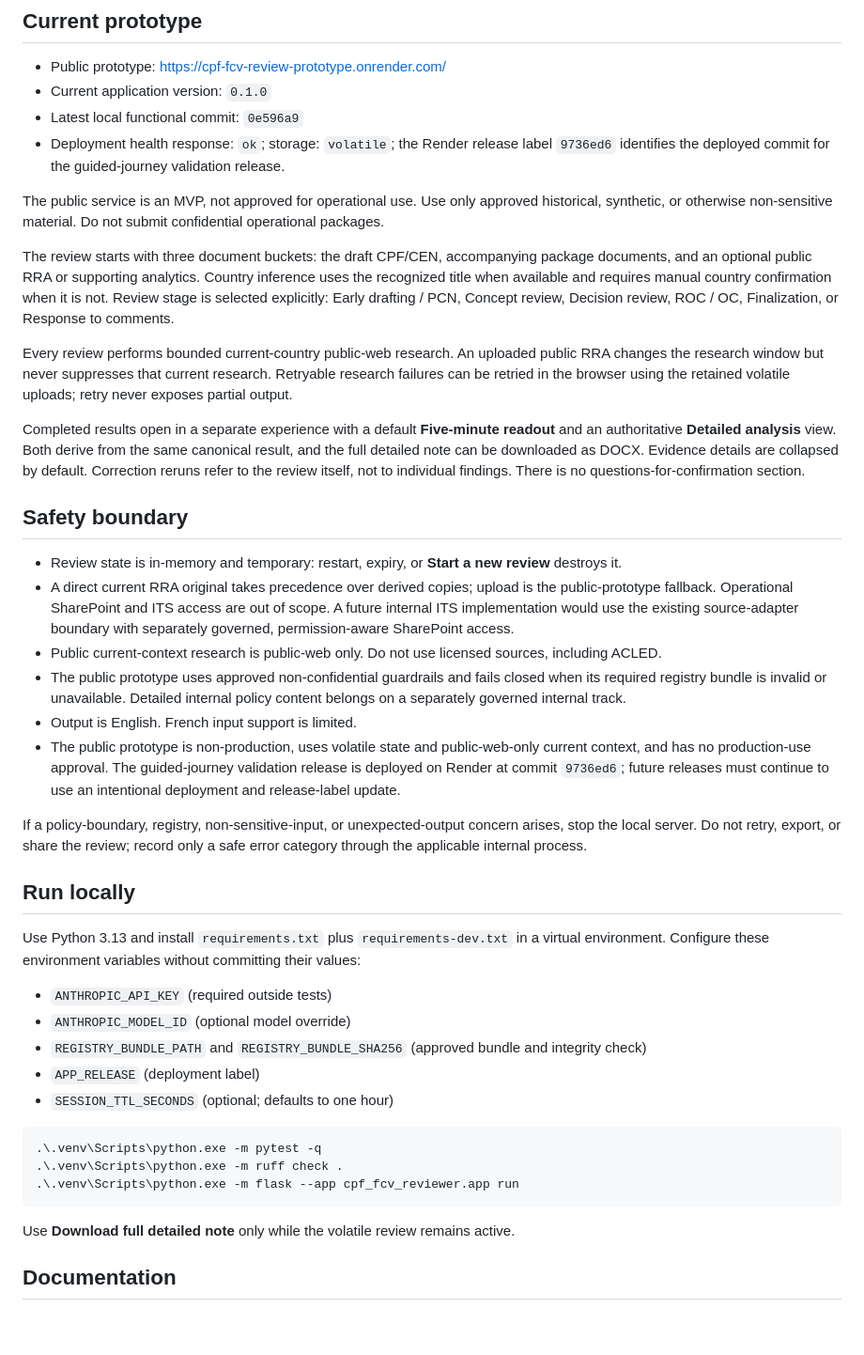
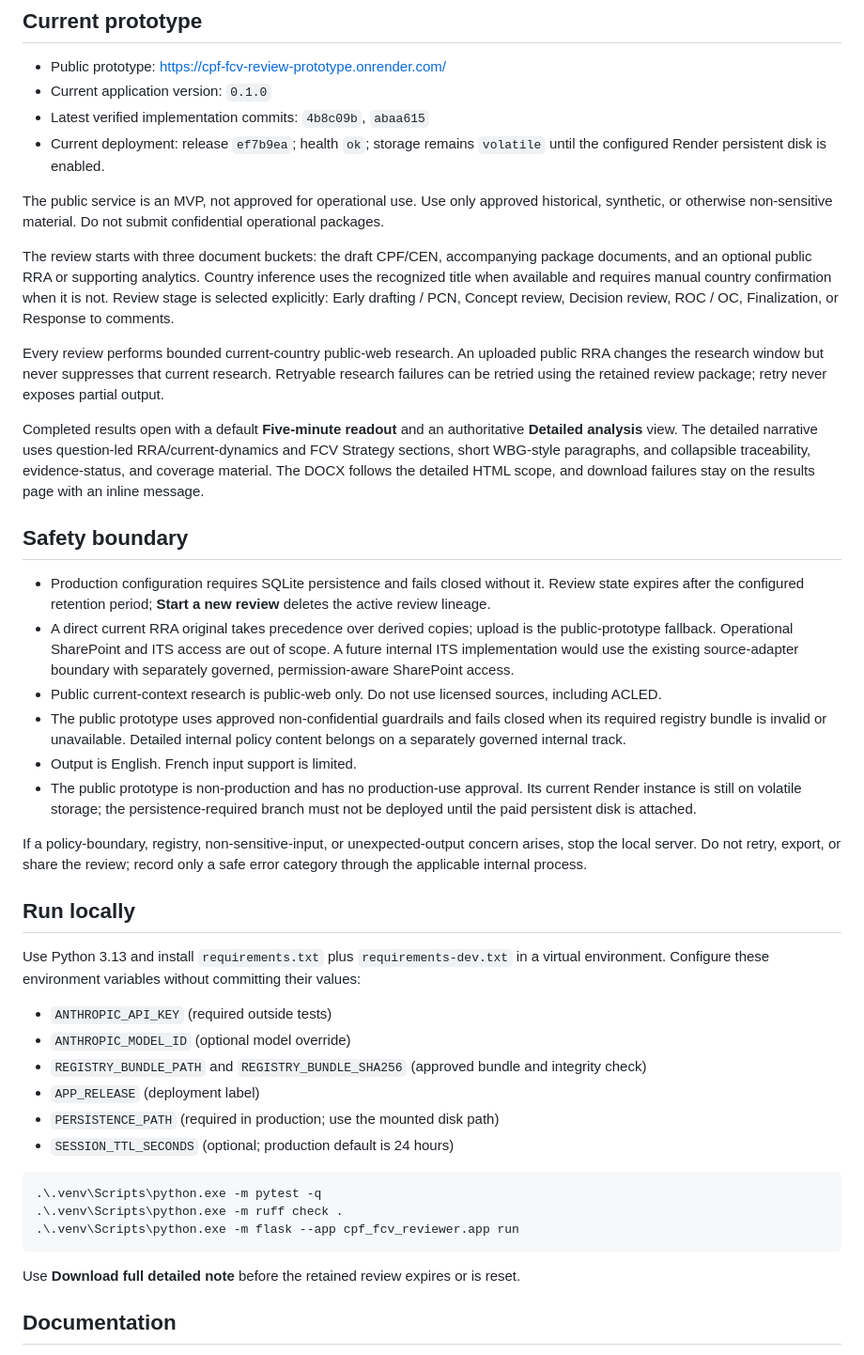
Before and after one commit to ljonestz/cpf-fcv-reviewer, a Markdown page: README.md, the part around the change. Shown at 94% size. GitHub-like rendering; blank space fills up the shorter version.

Commit message:
docs: record production readiness state

````diff
--- a/README.md
+++ b/README.md
@@ -8,25 +8,25 @@ An advisory prototype for note-first, evidence-linked FCV review of CPF and CEN
 
 - Public prototype: <https://cpf-fcv-review-prototype.onrender.com/>
 - Current application version: `0.1.0`
-- Latest local functional commit: `0e596a9`
-- Deployment health response: `ok`; storage: `volatile`; the Render release label `9736ed6` identifies the deployed commit for the guided-journey validation release.
+- Latest verified implementation commits: `4b8c09b`, `abaa615`
+- Current deployment: release `ef7b9ea`; health `ok`; storage remains `volatile` until the configured Render persistent disk is enabled.
 
 The public service is an MVP, not approved for operational use. Use only approved historical, synthetic, or otherwise non-sensitive material. Do not submit confidential operational packages.
 
 The review starts with three document buckets: the draft CPF/CEN, accompanying package documents, and an optional public RRA or supporting analytics. Country inference uses the recognized title when available and requires manual country confirmation when it is not. Review stage is selected explicitly: Early drafting / PCN, Concept review, Decision review, ROC / OC, Finalization, or Response to comments.
 
-Every review performs bounded current-country public-web research. An uploaded public RRA changes the research window but never suppresses that current research. Retryable research failures can be retried in the browser using the retained volatile uploads; retry never exposes partial output.
+Every review performs bounded current-country public-web research. An uploaded public RRA changes the research window but never suppresses that current research. Retryable research failures can be retried using the retained review package; retry never exposes partial output.
 
-Completed results open in a separate experience with a default **Five-minute readout** and an authoritative **Detailed analysis** view. Both derive from the same canonical result, and the full detailed note can be downloaded as DOCX. Evidence details are collapsed by default. Correction reruns refer to the review itself, not to individual findings. There is no questions-for-confirmation section.
+Completed results open with a default **Five-minute readout** and an authoritative **Detailed analysis** view. The detailed narrative uses question-led RRA/current-dynamics and FCV Strategy sections, short WBG-style paragraphs, and collapsible traceability, evidence-status, and coverage material. The DOCX follows the detailed HTML scope, and download failures stay on the results page with an inline message.
 
 ## Safety boundary
 
-- Review state is in-memory and temporary: restart, expiry, or **Start a new review** destroys it.
+- Production configuration requires SQLite persistence and fails closed without it. Review state expires after the configured retention period; **Start a new review** deletes the active review lineage.
 - A direct current RRA original takes precedence over derived copies; upload is the public-prototype fallback. Operational SharePoint and ITS access are out of scope. A future internal ITS implementation would use the existing source-adapter boundary with separately governed, permission-aware SharePoint access.
 - Public current-context research is public-web only. Do not use licensed sources, including ACLED.
 - The public prototype uses approved non-confidential guardrails and fails closed when its required registry bundle is invalid or unavailable. Detailed internal policy content belongs on a separately governed internal track.
 - Output is English. French input support is limited.
-- The public prototype is non-production, uses volatile state and public-web-only current context, and has no production-use approval. The guided-journey validation release is deployed on Render at commit `9736ed6`; future releases must continue to use an intentional deployment and release-label update.
+- The public prototype is non-production and has no production-use approval. Its current Render instance is still on volatile storage; the persistence-required branch must not be deployed until the paid persistent disk is attached.
 
 If a policy-boundary, registry, non-sensitive-input, or unexpected-output concern arises, stop the local server. Do not retry, export, or share the review; record only a safe error category through the applicable internal process.
 
@@ -38,7 +38,8 @@ Use Python 3.13 and install `requirements.txt` plus `requirements-dev.txt` in a
 - `ANTHROPIC_MODEL_ID` (optional model override)
 - `REGISTRY_BUNDLE_PATH` and `REGISTRY_BUNDLE_SHA256` (approved bundle and integrity check)
 - `APP_RELEASE` (deployment label)
-- `SESSION_TTL_SECONDS` (optional; defaults to one hour)
+- `PERSISTENCE_PATH` (required in production; use the mounted disk path)
+- `SESSION_TTL_SECONDS` (optional; production default is 24 hours)
 
 ```powershell
 .\.venv\Scripts\python.exe -m pytest -q
@@ -46,7 +47,7 @@ Use Python 3.13 and install `requirements.txt` plus `requirements-dev.txt` in a
 .\.venv\Scripts\python.exe -m flask --app cpf_fcv_reviewer.app run
 ```
 
-Use **Download full detailed note** only while the volatile review remains active.
+Use **Download full detailed note** before the retained review expires or is reset.
 
 ## Documentation
 
````
Also changed, not shown: docs/PROJECT_STATUS.md (+15 -13 lines).
